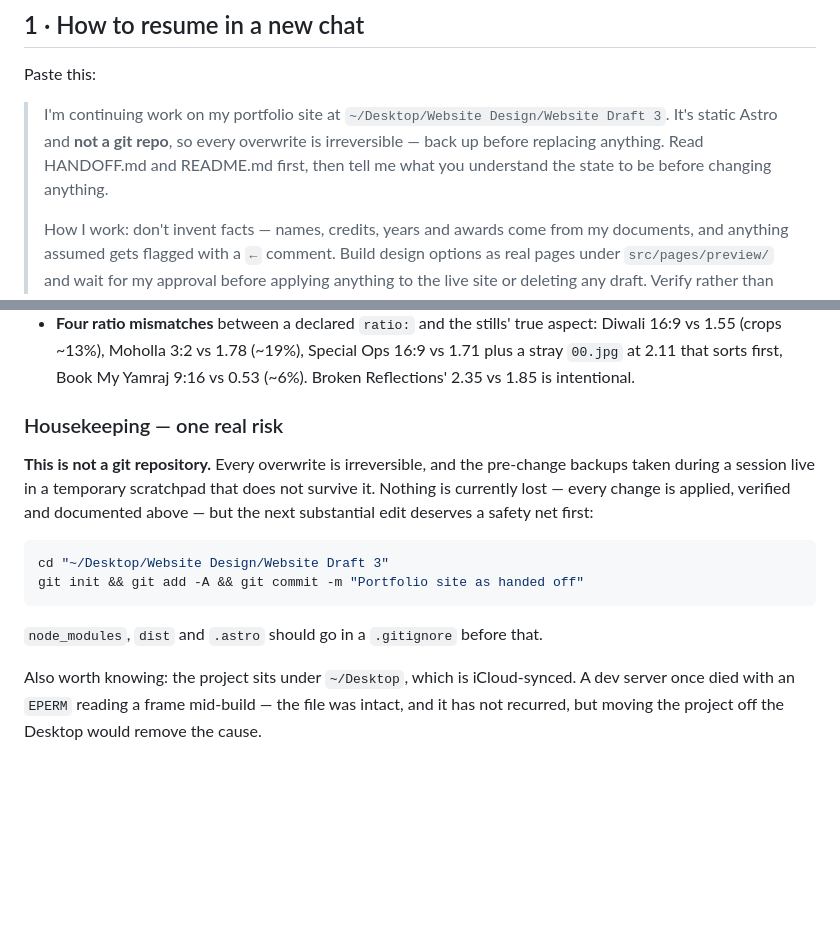
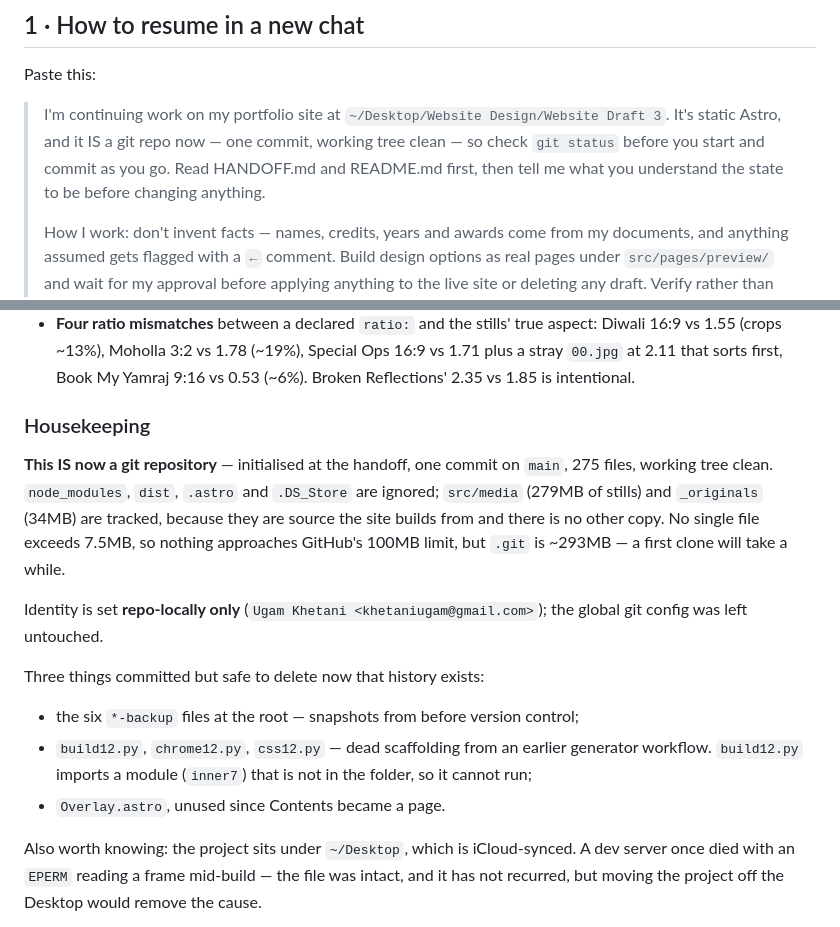
Before and after one commit to ugamkhetani/ugamkhetani.github.io, a Markdown page: HANDOFF.md, 2 parts joined by grey strips. Rendered like a GitHub page; blank space fills up the shorter version.

Commit message:
Update HANDOFF for the new git repo
Co-Authored-By: Claude Opus 5 <noreply@anthropic.com>

````diff
--- a/HANDOFF.md
+++ b/HANDOFF.md
@@ -14,10 +14,10 @@ before changing anything.
 Paste this:
 
 > I'm continuing work on my portfolio site at
-> `~/Desktop/Website Design/Website Draft 3`. It's static Astro and **not a git
-> repo**, so every overwrite is irreversible — back up before replacing
-> anything. Read HANDOFF.md and README.md first, then tell me what you
-> understand the state to be before changing anything.
+> `~/Desktop/Website Design/Website Draft 3`. It's static Astro, and it IS a git
+> repo now — one commit, working tree clean — so check `git status` before you
+> start and commit as you go. Read HANDOFF.md and README.md first, then tell me
+> what you understand the state to be before changing anything.
 >
 > How I work: don't invent facts — names, credits, years and awards come from
 > my documents, and anything assumed gets flagged with a `←` comment. Build
@@ -759,19 +759,23 @@ drafts. **Ask before deleting any of it.** The shared preview components are
   Ops 16:9 vs 1.71 plus a stray `00.jpg` at 2.11 that sorts first, Book My
   Yamraj 9:16 vs 0.53 (~6%). Broken Reflections' 2.35 vs 1.85 is intentional.
 
-### Housekeeping — one real risk
-**This is not a git repository.** Every overwrite is irreversible, and the
-pre-change backups taken during a session live in a temporary scratchpad that
-does not survive it. Nothing is currently lost — every change is applied,
-verified and documented above — but the next substantial edit deserves a safety
-net first:
+### Housekeeping
+**This IS now a git repository** — initialised at the handoff, one commit on
+`main`, 275 files, working tree clean. `node_modules`, `dist`, `.astro` and
+`.DS_Store` are ignored; `src/media` (279MB of stills) and `_originals` (34MB)
+are tracked, because they are source the site builds from and there is no other
+copy. No single file exceeds 7.5MB, so nothing approaches GitHub's 100MB limit,
+but `.git` is ~293MB — a first clone will take a while.
 
-```bash
-cd "~/Desktop/Website Design/Website Draft 3"
-git init && git add -A && git commit -m "Portfolio site as handed off"
-```
+Identity is set **repo-locally only** (`Ugam Khetani <khetaniugam@gmail.com>`);
+the global git config was left untouched.
 
-`node_modules`, `dist` and `.astro` should go in a `.gitignore` before that.
+Three things committed but safe to delete now that history exists:
+- the six `*-backup` files at the root — snapshots from before version control;
+- `build12.py`, `chrome12.py`, `css12.py` — dead scaffolding from an earlier
+  generator workflow. `build12.py` imports a module (`inner7`) that is not in
+  the folder, so it cannot run;
+- `Overlay.astro`, unused since Contents became a page.
 
 Also worth knowing: the project sits under `~/Desktop`, which is iCloud-synced.
 A dev server once died with an `EPERM` reading a frame mid-build — the file was
````
